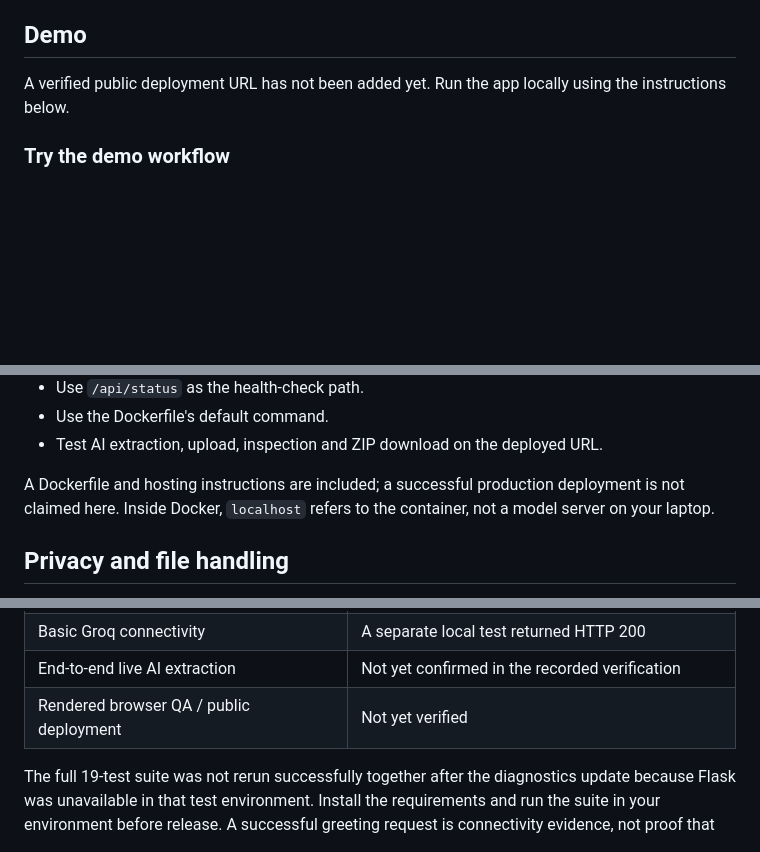
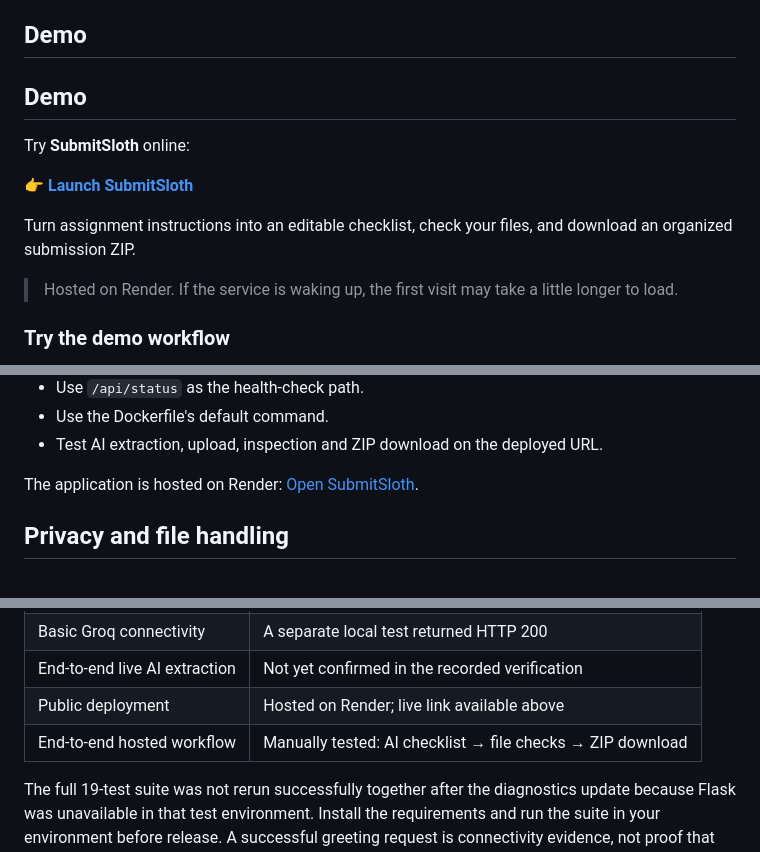
Before and after one commit to Imran-Ghafoor594/submitsloth, a Markdown page: README.md, 3 parts joined by grey strips. Drawn GitHub-style; blank space fills up the shorter version.

Commit message:
Update README with demo link and hosting details
Added a live demo link for SubmitSloth and updated deployment notes.

```diff
--- a/README.md
+++ b/README.md
@@ -66,9 +66,17 @@ Every result is labeled **Passed**, **Needs a fix**, or **Needs review**, with a
 
 ## Demo
 
-A verified public deployment URL has not been added yet. Run the app locally using the instructions below.
+## Demo
 
-<!-- Add your actual, tested deployment URL here once the hosted upload → AI → checks → ZIP workflow works. -->
+Try **SubmitSloth** online:
+
+👉 **[Launch SubmitSloth](https://submitsloth.onrender.com)**
+
+Turn assignment instructions into an editable checklist, check your files,
+and download an organized submission ZIP.
+
+> Hosted on Render. If the service is waking up, the first visit may take
+> a little longer to load.
 
 ### Try the demo workflow
 
@@ -239,7 +247,8 @@ For a Docker Web Service on Render:
 - Use the Dockerfile's default command.
 - Test AI extraction, upload, inspection and ZIP download on the deployed URL.
 
-A Dockerfile and hosting instructions are included; a successful production deployment is not claimed here. Inside Docker, `localhost` refers to the container, not a model server on your laptop.
+The application is hosted on Render:
+[Open SubmitSloth](https://submitsloth.onrender.com).
 
 ## Privacy and file handling
 
@@ -272,7 +281,8 @@ The suite contains **19 tests** across the workflow and AI-diagnostics modules.
 | JavaScript syntax | Checked during initial development |
 | Basic Groq connectivity | A separate local test returned HTTP 200 |
 | End-to-end live AI extraction | Not yet confirmed in the recorded verification |
-| Rendered browser QA / public deployment | Not yet verified |
+| Public deployment | Hosted on Render; live link available above |
+| End-to-end hosted workflow | Manually tested: AI checklist → file checks → ZIP download |
 
 The full 19-test suite was not rerun successfully together after the diagnostics update because Flask was unavailable in that test environment. Install the requirements and run the suite in your environment before release. A successful greeting request is connectivity evidence, not proof that the full checklist workflow works.
 
```
